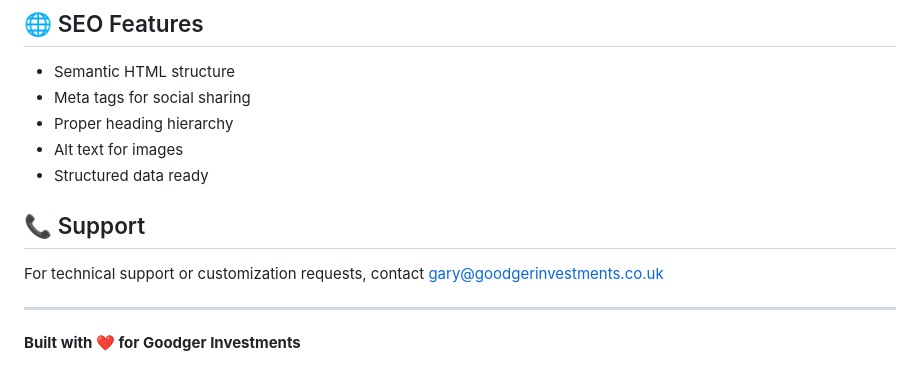
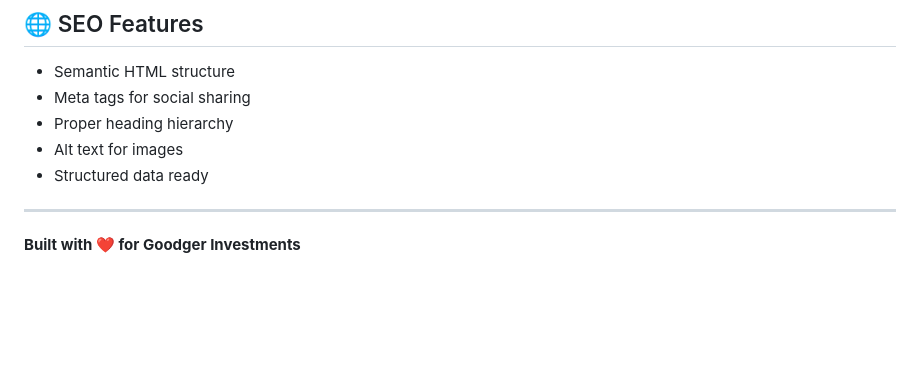
Before and after one commit to garygoodger/marketing-site, a Markdown page: README.md, the part around the change. GitHub-like rendering; blank space fills up the shorter version.

```diff
--- a/README.md
+++ b/README.md
@@ -129,10 +129,6 @@ Modify CSS custom properties in `styles.css`:
 - Alt text for images
 - Structured data ready
 
-## 📞 Support
-
-For technical support or customization requests, contact gary@goodgerinvestments.co.uk
-
 ---
 
 **Built with ❤️ for Goodger Investments**
```
